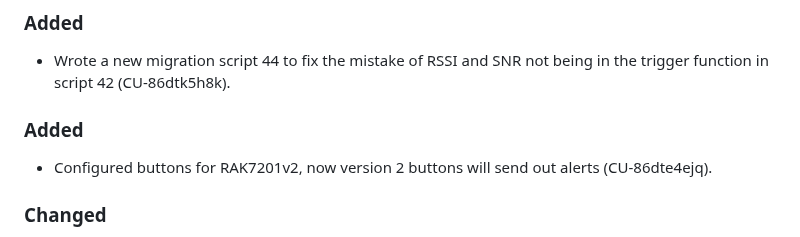
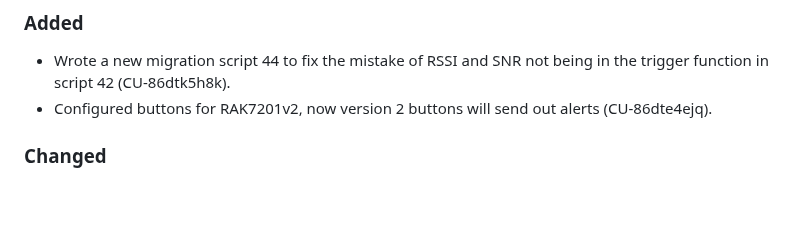
Before and after one commit to bravetechnologycoop/BraveButtons, a Markdown page: CHANGELOG.md, the part around the change. Rendered like a GitHub page; blank space fills up the shorter version.

Commit message:
Small fix for CHANGELOG.md

```diff
--- a/CHANGELOG.md
+++ b/CHANGELOG.md
@@ -14,9 +14,6 @@ the code was deployed.
 ### Added
 
 - Wrote a new migration script 44 to fix the mistake of RSSI and SNR not being in the trigger function in script 42 (CU-86dtk5h8k).
-
-### Added
-
 - Configured buttons for RAK7201v2, now version 2 buttons will send out alerts (CU-86dte4ejq).
 
 ### Changed
```
